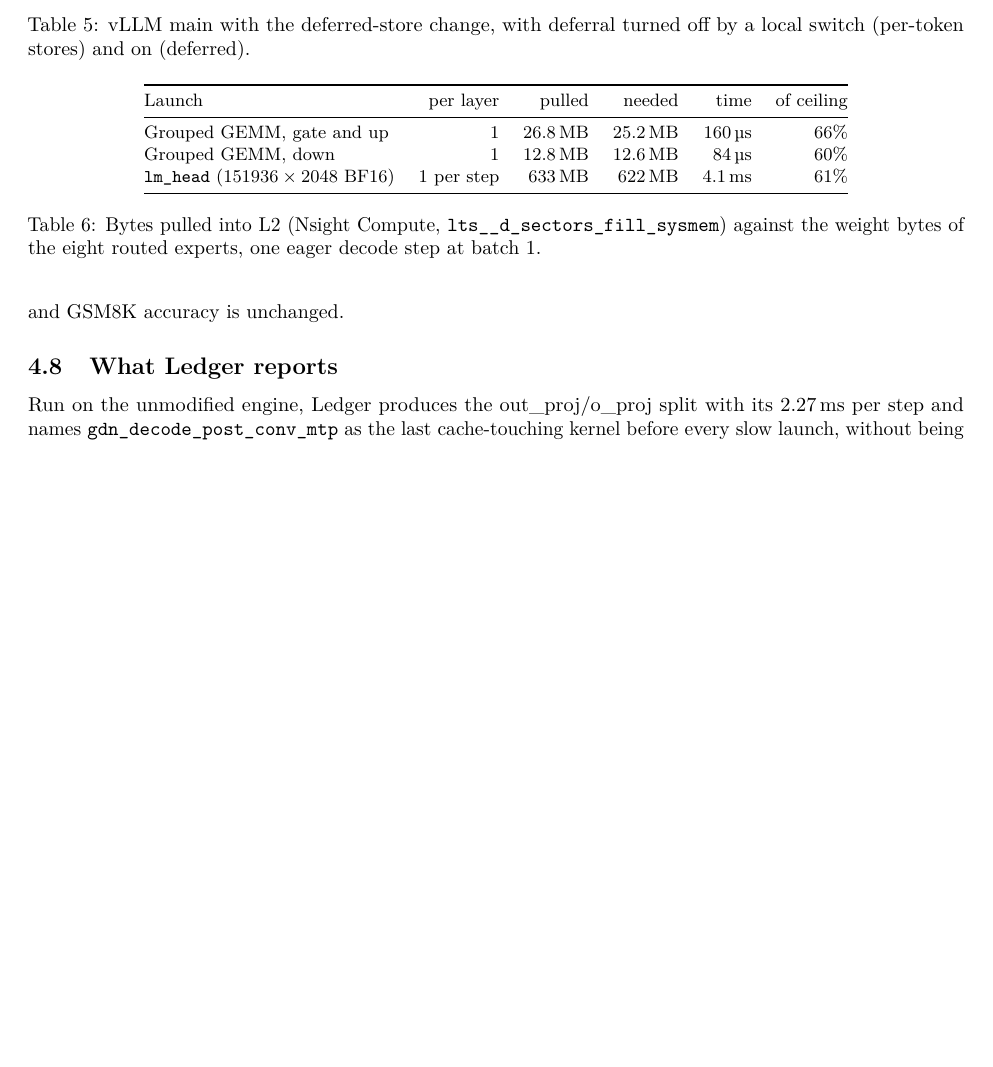
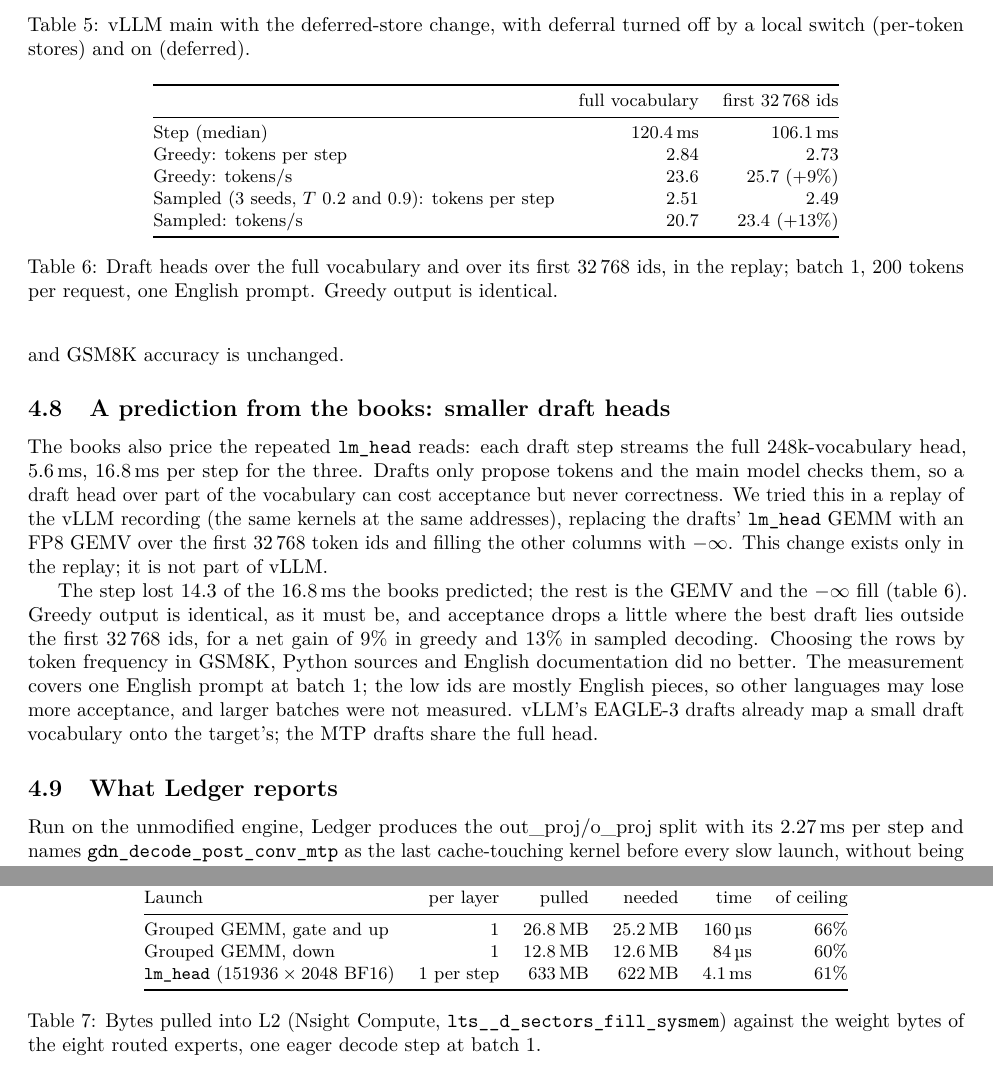
Before and after one commit to sec4si/ledger, a LaTeX paper (paper/main.tex, which reads paper/sections/case-study.tex): part of page 10 of 18 before the commit and two parts of pages 10 and 11 of 19 after it, the two joined at a grey line, cut so that both start at the same text, the shorter picture padded with empty space. Compiled offline with pdfLaTeX.

Commit message:
Paper: smaller draft heads as a prediction from the books

```diff
--- a/paper/sections/case-study.tex
+++ b/paper/sections/case-study.tex
@@ -215,6 +215,41 @@ GSM8K, 200 questions, greedy & 0.975 & 0.975 & \\
 \caption{vLLM main with the deferred-store change, with deferral turned off by a local switch (per-token stores) and on (deferred).}\label{tab:upstream}
 \end{table}
 
+\subsection{A prediction from the books: smaller draft heads}\label{sec:drafthead}
+
+The books also price the repeated \texttt{lm\_head} reads: each draft step streams the full
+248k-vocabulary head, 5.6\,ms, 16.8\,ms per step for the three. Drafts only propose tokens and the
+main model checks them, so a draft head over part of the vocabulary can cost acceptance but never
+correctness. We tried this in a replay of the vLLM recording (the same kernels at the same
+addresses), replacing the drafts' \texttt{lm\_head} GEMM with an FP8 GEMV over the first 32\,768
+token ids and filling the other columns with $-\infty$. This change exists only in the replay; it
+is not part of vLLM.
+
+\begin{table}[t]
+\centering\small
+\begin{tabular}{@{}lrr@{}}
+\toprule
+ & full vocabulary & first 32\,768 ids \\
+\midrule
+Step (median) & 120.4\,ms & 106.1\,ms \\
+Greedy: tokens per step & 2.84 & 2.73 \\
+Greedy: tokens/s & 23.6 & 25.7 ($+9\%$) \\
+Sampled (3 seeds, $T$ 0.2 and 0.9): tokens per step & 2.51 & 2.49 \\
+Sampled: tokens/s & 20.7 & 23.4 ($+13\%$) \\
+\bottomrule
+\end{tabular}
+\caption{Draft heads over the full vocabulary and over its first 32\,768 ids, in the replay; batch 1, 200 tokens per request, one English prompt. Greedy output is identical.}\label{tab:drafthead}
+\end{table}
+
+The step lost 14.3 of the 16.8\,ms the books predicted; the rest is the GEMV and the $-\infty$
+fill (\cref{tab:drafthead}). Greedy output is identical, as it must be, and acceptance drops a
+little where the best draft lies outside the first 32\,768 ids, for a net gain of 9\% in greedy and
+13\% in sampled decoding. Choosing the rows by token frequency in GSM8K, Python sources and English
+documentation did no better. The measurement covers one English prompt at batch 1; the low ids
+are mostly English pieces, so other languages may lose more acceptance, and larger batches were
+not measured. vLLM's EAGLE-3 drafts already map a small draft vocabulary onto the target's; the
+MTP drafts share the full head.
+
 \subsection{What \sys{} reports}
 
 Run on the unmodified engine, \sys{} produces the out\_proj/o\_proj split with its 2.27\,ms per
```
Also changed, not shown: paper/sections/conclusion.tex (+3 -1 lines).
